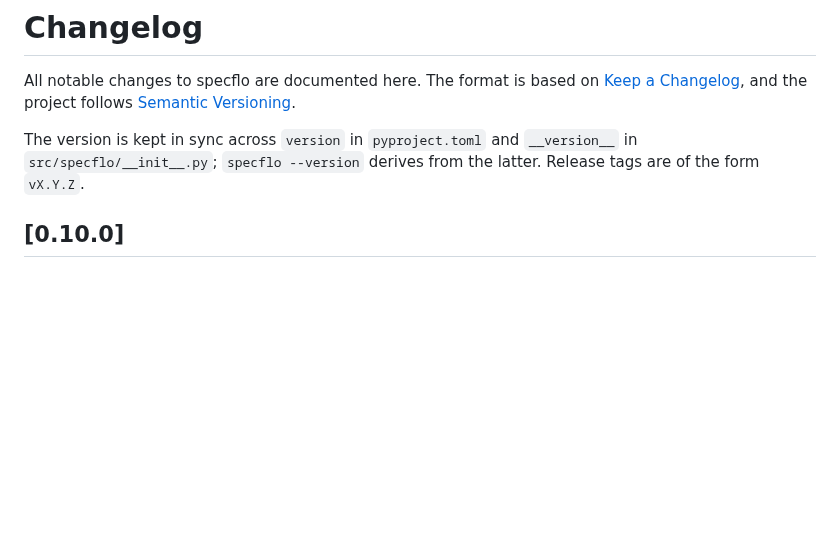
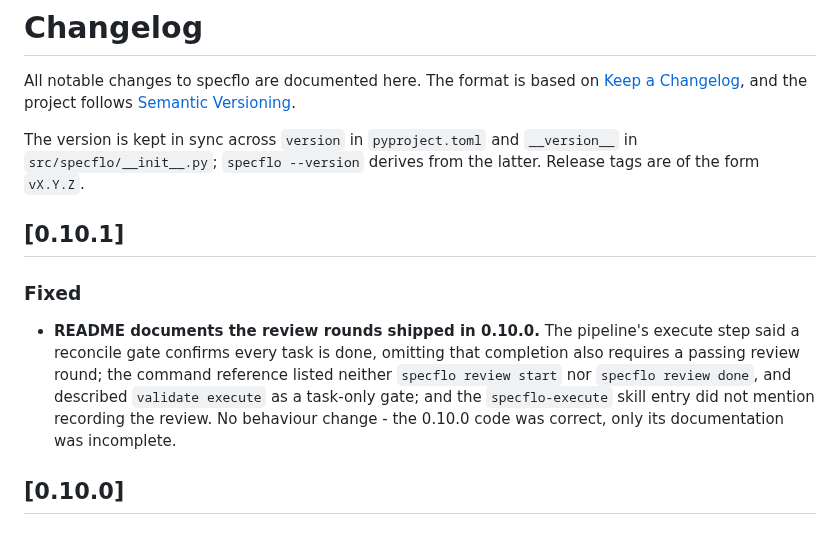
Before and after one commit to TacoTakumi/specflo, a Markdown page: CHANGELOG.md, the part around the change. Rendered like a GitHub page; blank space fills up the shorter version.

```diff
--- a/CHANGELOG.md
+++ b/CHANGELOG.md
@@ -7,6 +7,17 @@ All notable changes to specflo are documented here. The format is based on
 The version is kept in sync across `version` in `pyproject.toml` and
 `__version__` in `src/specflo/__init__.py`; `specflo --version` derives from the
 latter. Release tags are of the form `vX.Y.Z`.
+
+## [0.10.1]
+
+### Fixed
+- **README documents the review rounds shipped in 0.10.0.** The pipeline's
+  execute step said a reconcile gate confirms every task is done, omitting that
+  completion also requires a passing review round; the command reference listed
+  neither `specflo review start` nor `specflo review done`, and described
+  `validate execute` as a task-only gate; and the `specflo-execute` skill entry
+  did not mention recording the review. No behaviour change - the 0.10.0 code was
+  correct, only its documentation was incomplete.
 
 ## [0.10.0]
 
```
Also changed, not shown: README.md (+12 -3 lines).
